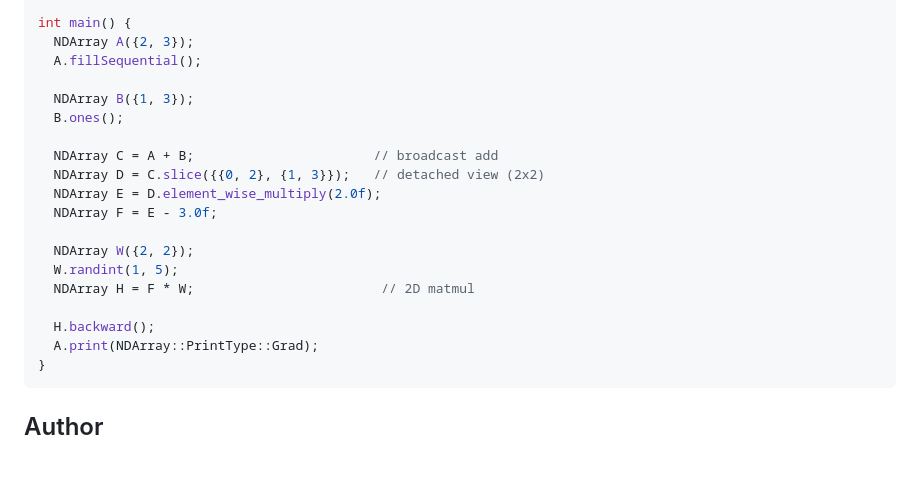
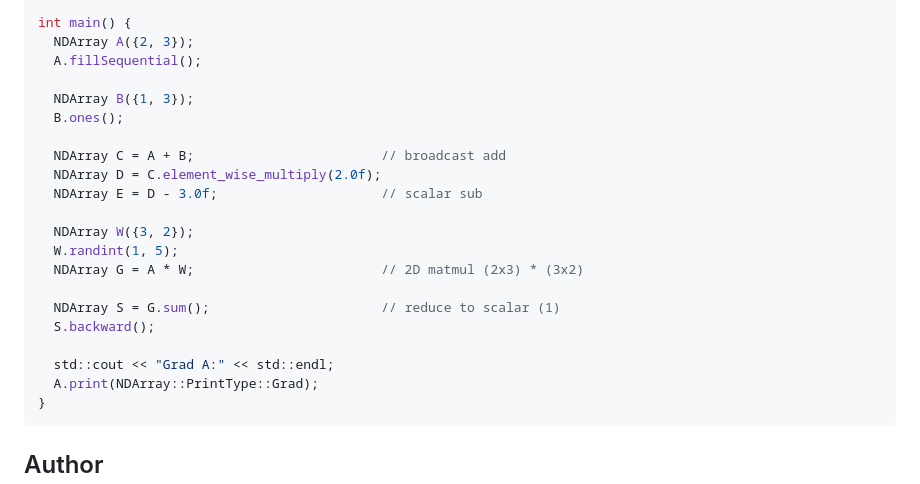
Before and after one commit to inclinedadarsh/incliarray, a Markdown page: README.md, the part around the change. Rendered like a GitHub page; blank space fills up the shorter version.

Commit message:
docs: update readme with better getting started example

````diff
--- a/README.md
+++ b/README.md
@@ -149,16 +149,18 @@ int main() {
   NDArray B({1, 3});
   B.ones();
 
-  NDArray C = A + B;                       // broadcast add
-  NDArray D = C.slice({{0, 2}, {1, 3}});   // detached view (2x2)
-  NDArray E = D.element_wise_multiply(2.0f);
-  NDArray F = E - 3.0f;
+  NDArray C = A + B;                        // broadcast add
+  NDArray D = C.element_wise_multiply(2.0f);
+  NDArray E = D - 3.0f;                     // scalar sub
 
-  NDArray W({2, 2});
+  NDArray W({3, 2});
   W.randint(1, 5);
-  NDArray H = F * W;                        // 2D matmul
+  NDArray G = A * W;                        // 2D matmul (2x3) * (3x2)
 
-  H.backward();
+  NDArray S = G.sum();                      // reduce to scalar (1)
+  S.backward();
+
+  std::cout << "Grad A:" << std::endl;
   A.print(NDArray::PrintType::Grad);
 }
 ```
````
